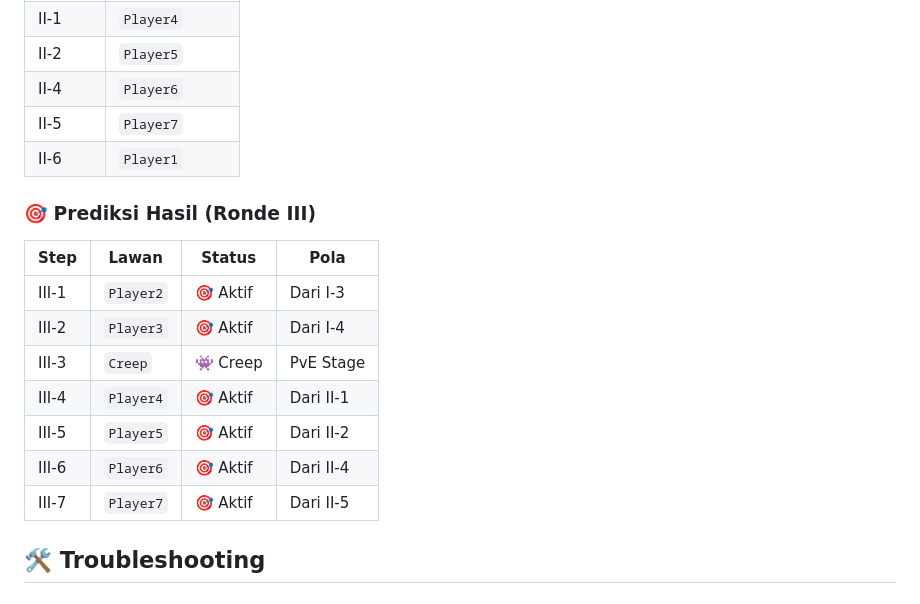
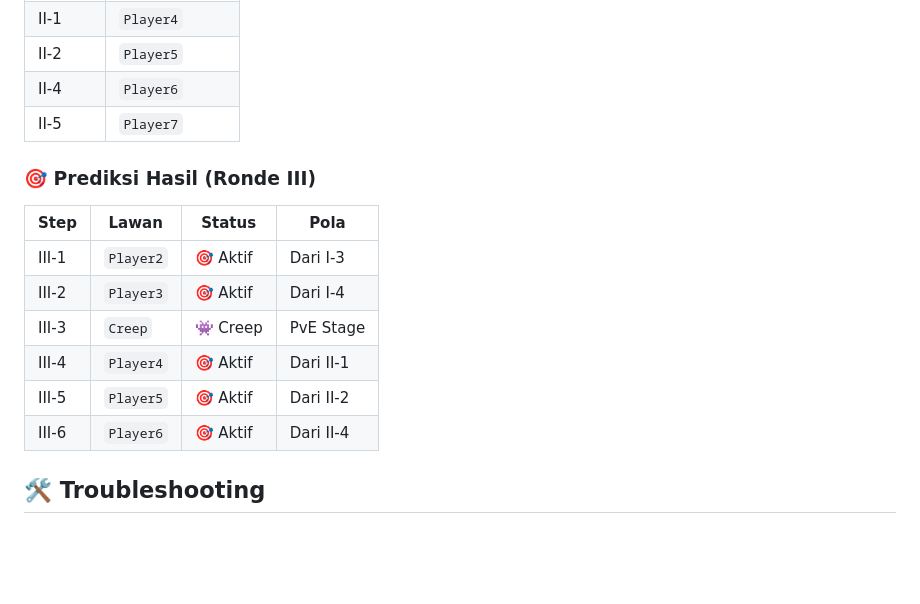
Before and after one commit to yohanesprass/predict, a Markdown page: README.md, the part around the change. Drawn GitHub-style; blank space fills up the shorter version.

```diff
--- a/README.md
+++ b/README.md
@@ -169,7 +169,6 @@ Website prediksi lawan untuk game Magic Chess Mobile Legends dengan sistem elimi
 | II-2 | `Player5` |
 | II-4 | `Player6` |
 | II-5 | `Player7` |
-| II-6 | `Player1` |
 
 ### 🎯 Prediksi Hasil (Ronde III)
 
@@ -181,7 +180,6 @@ Website prediksi lawan untuk game Magic Chess Mobile Legends dengan sistem elimi
 | III-4 | `Player4` | 🎯 Aktif | Dari II-1 |
 | III-5 | `Player5` | 🎯 Aktif | Dari II-2 |
 | III-6 | `Player6` | 🎯 Aktif | Dari II-4 |
-| III-7 | `Player7` | 🎯 Aktif | Dari II-5 |
 
 ## 🛠️ Troubleshooting
 
```
